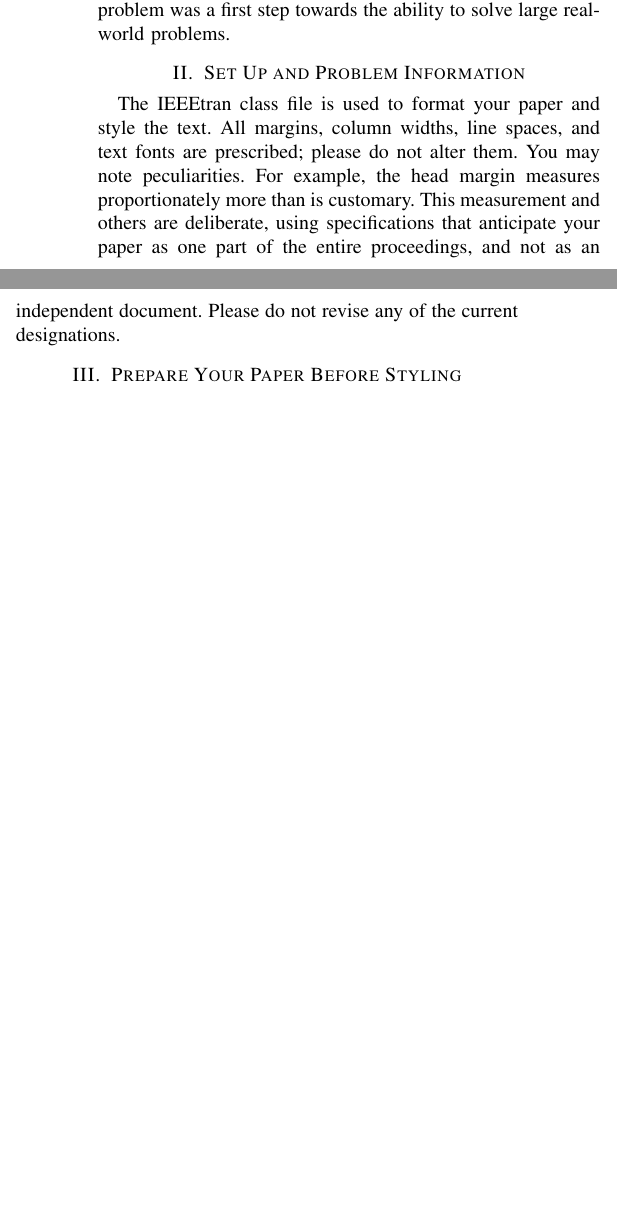
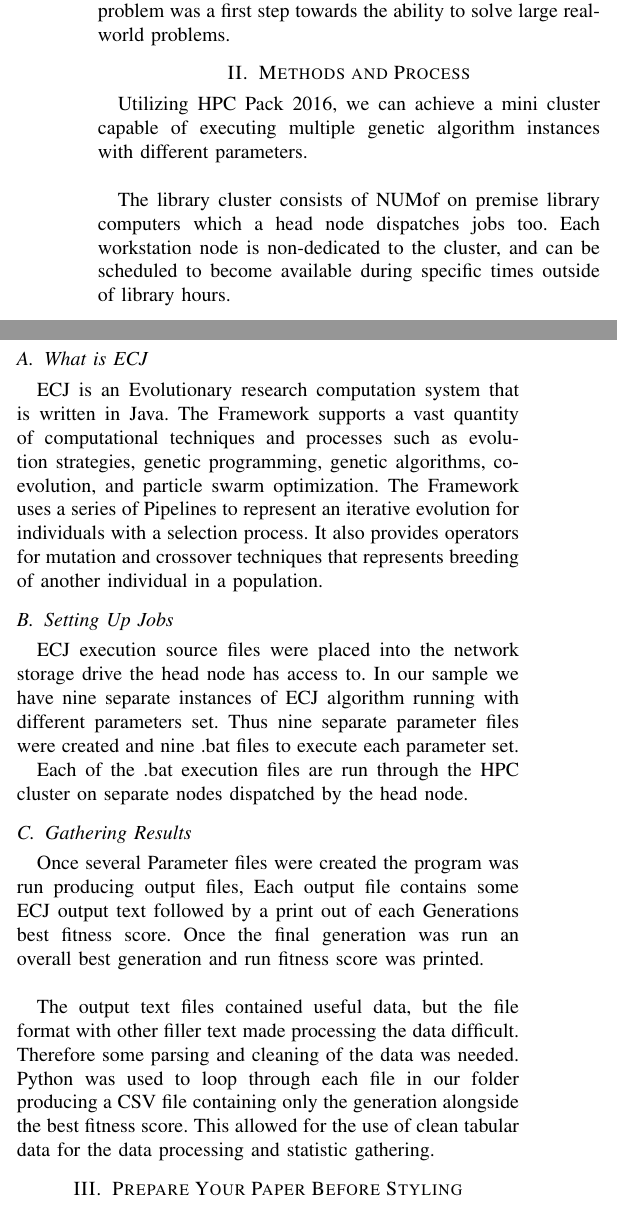
Before and after one commit to BrockDSL/royaltree_ecj_cluster, a LaTeX paper (WriteUp/write-up.tex): two parts of the columns of page 1 of 3, joined at a grey line, cut so that both start at the same text, the shorter picture padded with empty space. Compiled offline with pdfLaTeX.

Commit message:
Update write-up.tex

```diff
--- a/WriteUp/write-up.tex
+++ b/WriteUp/write-up.tex
@@ -50,15 +38,23 @@ Solving this problem, allows us to use the library's available resources more ef
 
 
 
-\section{Set Up and Problem Information}
+\section{Methods and Process}
+Utilizing HPC Pack 2016, we can achieve a mini cluster capable of executing multiple genetic algorithm instances with different parameters.\\
 
-The IEEEtran class file is used to format your paper and style the text. All margins,
-column widths, line spaces, and text fonts are prescribed; please do not
-alter them. You may note peculiarities. For example, the head margin
-measures proportionately more than is customary. This measurement
-and others are deliberate, using specifications that anticipate your paper
-as one part of the entire proceedings, and not as an independent document.
-Please do not revise any of the current designations.
+The library cluster consists of NUMof on premise library computers which a head node dispatches jobs too. Each workstation node is non-dedicated to the cluster, and can be scheduled to become available during specific times outside of library hours.
+
+\subsection{What is ECJ}\label{BB}
+ECJ is an Evolutionary research computation system that is written in Java. The Framework supports a vast quantity of computational techniques and processes such as evolution strategies, genetic programming, genetic algorithms, co-evolution, and particle swarm optimization. The Framework uses a series of Pipelines to represent an iterative evolution for individuals with a selection process. It also provides operators for mutation and crossover techniques that represents breeding of another individual in a population.
+
+\subsection{Setting Up Jobs}\label{AA}
+ECJ execution source files were placed into the network storage drive the head node has access to. In our sample we have nine separate instances of ECJ algorithm running with different parameters set. Thus nine separate parameter files were created and nine .bat files to execute each parameter set.
+
+Each of the .bat execution files are run through the HPC cluster on separate nodes dispatched by the head node.
+
+\subsection{Gathering Results}\label{CC}
+Once several Parameter files were created the program was run producing output files, Each output file contains some ECJ output text followed by a print out of each Generations best fitness score. Once the final generation was run an overall best generation and run fitness score was printed.\\
+
+The output text files contained useful data, but the file format with other filler text made processing the data difficult. Therefore some parsing and cleaning of the data was needed. Python was used to loop through each file in our folder producing a CSV file containing only the generation alongside the best fitness score. This allowed for the use of clean tabular data for the data processing and statistic gathering.
 
 \section{Prepare Your Paper Before Styling}
 Before you begin to format your paper, first write and save the content as a
```
Also changed, not shown: WriteUp/write-up.tex (20 more changed lines).
